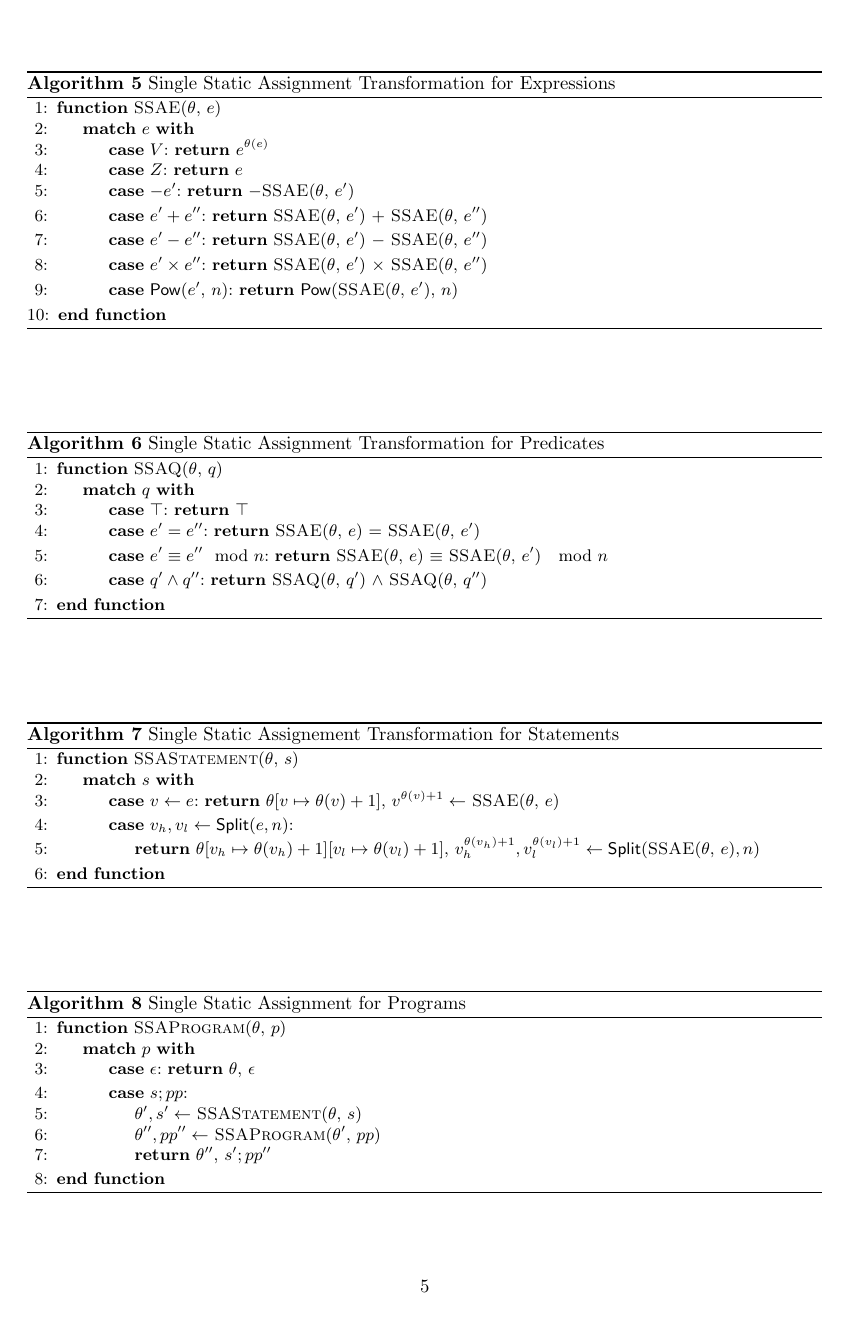
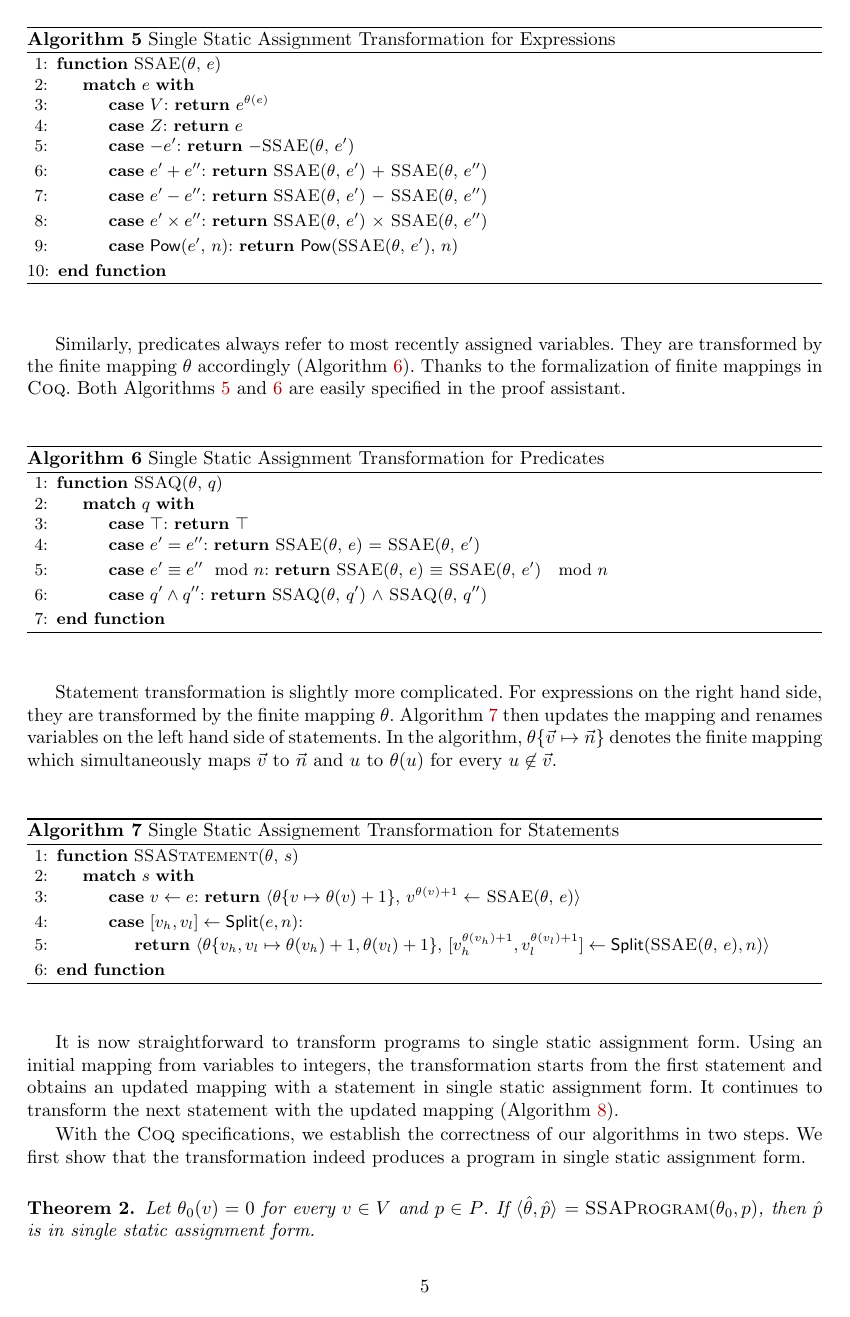
Before and after one commit to fmlab-iis/certified_qhasm_vcg, a LaTeX paper (paper/certified_vcg.tex, which reads paper/macros.tex, paper/ssa.tex): page 5 of 8. Compiled offline with pdfLaTeX.

Commit message:
finish ssa

```diff
--- a/paper/macros.tex
+++ b/paper/macros.tex
@@ -13,8 +13,12 @@
 \newcommand{\bbfGF}{\mathbb{GF}}
 \newcommand{\coq}{\textsc{Coq}\xspace}
 \newcommand{\vx}{\vec{x}}
+\newcommand{\vv}{\vec{v}}
+\newcommand{\vn}{\vec{n}}
 \newcommand{\myprime}{\varrho}
 \newcommand{\hoaretriple}[3]{\cond{#1}~{#2}~\cond{#3}}
+\newcommand{\concat}[2]{{[}{#1}, {#2}{]}}
+\newcommand{\mymapsto}[2]{\{{#1} \mapsto {#2}\}}
 
 \algnewcommand\algorithmicmatch{\textbf{match}}
 \algnewcommand\algorithmicwith{\textbf{with}}
--- a/paper/ssa.tex
+++ b/paper/ssa.tex
@@ -1,10 +1,18 @@
 
-\begin{definition}
-  A program is in \emph{single static assignment} form if every
-  variable is never defined twice (or more).
-\end{definition}
+A program is in \emph{single static assignment} form if every variable
+is assigned at most once. \todo{reference?}
+Our next task is to correctly transform any
+program specification $\hoaretriple{q}{p}{q'}$ to single static
+assignments for any $q, q' \in Q$ and $p \in P$. Our transformation
+maintains a finite mapping $\theta$ from program variables to
+non-negative integers. For any program variable $v$, $v^{\theta(v)}$ is
+the most recently assigned program variable corresponding to $v$.
+Such variables are always referred in
+expressions. Algorithm~\ref{algorithm:ssa-expressions} shows how
+to transform expressions with the finite mapping $\theta$ by
+structural induction.
 
-\begin{algorithm}
+\begin{algorithm}[ht]
   \begin{algorithmic}[1]
     \Function{SSAE}{$\theta$, $e$}
     \Match{$e$}
@@ -30,9 +38,18 @@
     \EndFunction
   \end{algorithmic}
   \caption{Single Static Assignment Transformation for Expressions}
+  \label{algorithm:ssa-expressions}
 \end{algorithm}
 
-\begin{algorithm}
+Similarly, predicates always refer to most recently assigned
+variables. They are transformed by the finite mapping $\theta$
+accordingly (Algorithm~\ref{algorithm:ssa-predicates}). Thanks to the
+formalization of finite mappings in \coq. Both
+Algorithms~\ref{algorithm:ssa-expressions}
+and~\ref{algorithm:ssa-predicates} are easily specified in the proof
+assistant.
+
+\begin{algorithm}[ht]
   \begin{algorithmic}[1]
     \Function{SSAQ}{$\theta$, $q$}
     \Match{$q$}
@@ -52,50 +69,79 @@
     \EndFunction
   \end{algorithmic}
   \caption{Single Static Assignment Transformation for Predicates}
+  \label{algorithm:ssa-predicates}
 \end{algorithm}
 
-\begin{algorithm}
+Statement transformation is slightly more complicated. For
+expressions on the right hand side, they are transformed by the finite
+mapping $\theta$. Algorithm~\ref{algorithm:ssa-statements} then
+updates the mapping and renames variables on the left hand side of
+statements. In the algorithm, $\theta\mymapsto{\vv}{\vn}$
+denotes the finite mapping which simultaneously maps $\vv$ to
+$\vn$ and $u$ to $\theta(u)$ for every $u \not\in \vv$.
+
+\begin{algorithm}[ht]
   \begin{algorithmic}[1]
     \Function{SSAStatement}{$\theta$, $s$}
     \Match{$s$}
       \Case{$v \leftarrow e$}
-        \Return $\theta[v \mapsto \theta(v) + 1]$,
-                $v^{\theta(v) + 1} \leftarrow$ \Call{SSAE}{$\theta$, $e$}
+        \Return $\langle \theta\mymapsto{v}{\theta(v) + 1}$,
+                $v^{\theta(v) + 1} \leftarrow$ \Call{SSAE}{$\theta$, $e$}$\rangle$
       \EndCase
-      \Case{$v_h, v_l \leftarrow \dslcode{Split}(e, n)$}
-        \State{\Return $\theta[v_h \mapsto \theta(v_h) + 1]
-                       [v_l \mapsto \theta(v_l) + 1]$,
-                $v_h^{\theta(v_h) + 1}, v_l^{\theta(v_l) + 1} \leftarrow
-                \dslcode{Split}($\Call{SSAE}{$\theta$, $e$}$, n)$}
+      \Case{$\concat{v_h}{v_l} \leftarrow \dslcode{Split}(e, n)$}
+        \State{\Return $\langle \theta\mymapsto{v_h,
+            v_l}{\theta(v_h) + 1, \theta(v_l) + 1}$,
+                $\concat{v_h^{\theta(v_h) + 1}}{v_l^{\theta(v_l) + 1}} \leftarrow
+                \dslcode{Split}($\Call{SSAE}{$\theta$, $e$}$, n)
+                \rangle$
+              }
       \EndCase
     \EndMatch
     \EndFunction
   \end{algorithmic}
   \caption{Single Static Assignement Transformation for Statements}
+  \label{algorithm:ssa-statements}
 \end{algorithm}
 
-\begin{algorithm}
+It is now straightforward to transform programs to single static
+assignment form. Using an initial mapping from variables to integers,
+the transformation starts from the first statement and obtains an
+updated mapping with a statement in single static assignment form. It
+continues to transform the next statement with the updated mapping
+(Algorithm~\ref{algorithm:ssa-programs}).
+
+\begin{algorithm}[ht]
   \begin{algorithmic}[1]
     \Function{SSAProgram}{$\theta$, $p$}
     \Match{$p$}
       \Case{$\epsilon$}
-        \Return $\theta$, $\epsilon$
+        \Return $\langle \theta,$ $\epsilon \rangle$
       \EndCase
       \Case{$s; pp$}
-        \State{$\theta', s' \leftarrow$
+        \State{$\langle \theta'$, $s' \rangle$ $\leftarrow$
                  \Call{SSAStatement}{$\theta$, $s$}}
-        \State{$\theta'', pp'' \leftarrow$
+        \State{$\langle \theta''$, $pp'' \rangle$ $\leftarrow$
                  \Call{SSAProgram}{$\theta'$, $pp$}}
-        \State{\Return $\theta''$, $s'; pp''$}
+        \State{\Return $\langle \theta''$, $s'; pp'' \rangle$}
       \EndCase
     \EndMatch
     \EndFunction
   \end{algorithmic}
   \caption{Single Static Assignment for Programs}
+  \label{algorithm:ssa-programs}
 \end{algorithm}
+
+With the \coq specifications, we establish the correctness of our
+algorithms in two steps. We first show that the transformation indeed
+produces a program in single static assignment form.
 
 \begin{theorem}
   Let $\theta_0(v) = 0$ for every $v \in V$ and $p \in P$.
-  If $\hat{\theta}, \hat{p} = \textsc{SSAProgram}(\theta_0, p)$, then
+  If $\langle \hat{\theta}, \hat{p} \rangle$ $=
+  \textsc{SSAProgram}(\theta_0, p)$, then
   $\hat{p}$ is in single static assignment form.
 \end{theorem}
+
+The next theorem states that our transformation is both sound and
+complete. That is, a program specification is valid if and only if its
+corresponding specification in single static assignment form is valid.
```
Also changed, not shown: paper/dsl.tex (+2 -2 lines), paper/slicing.tex (+6 -8 lines), paper/ssa.tex (7 more changed lines).
